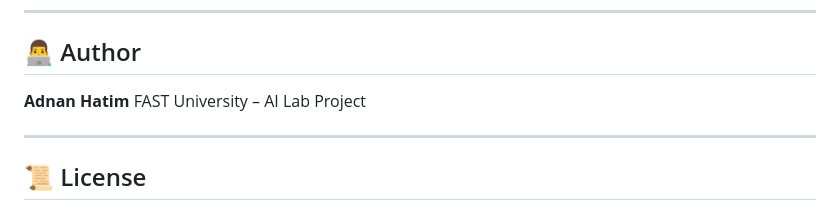
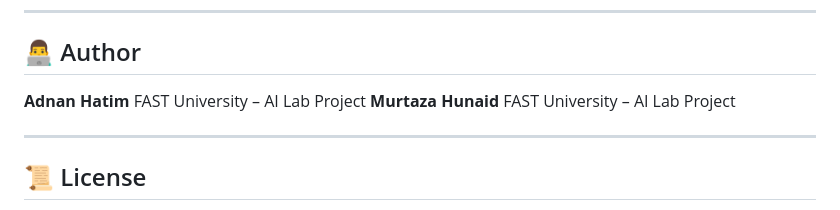
Before and after one commit to adnanTheSmasher/MIWS-Project, a Markdown page: README.md, the part around the change. GitHub-like rendering.

```diff
--- a/README.md
+++ b/README.md
@@ -249,6 +249,8 @@ http://127.0.0.1:5000/
 
 **Adnan Hatim**
 FAST University – AI Lab Project
+**Murtaza Hunaid**
+FAST University – AI Lab Project
 
 ---
 
```
